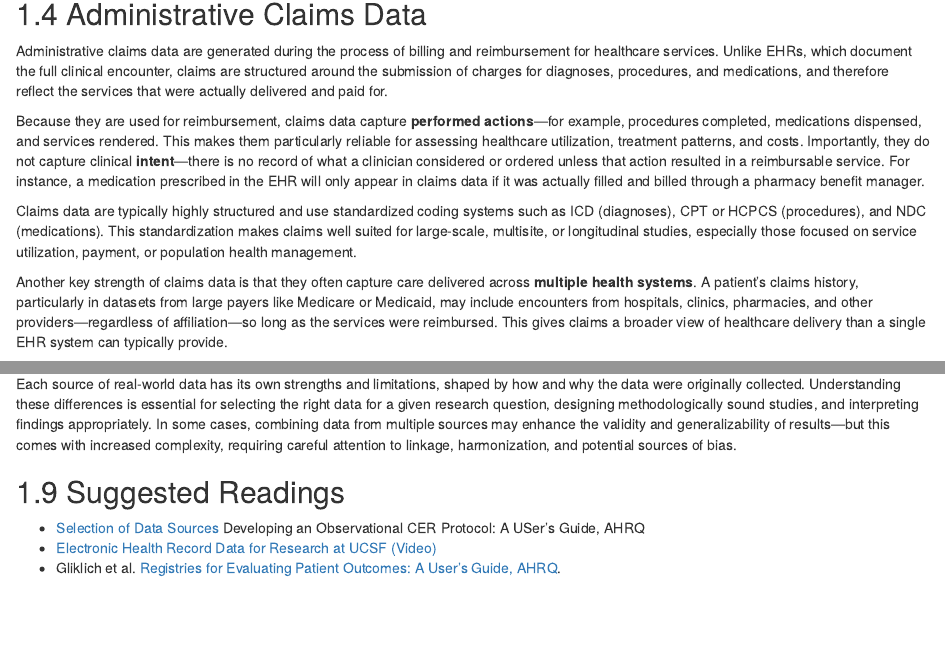
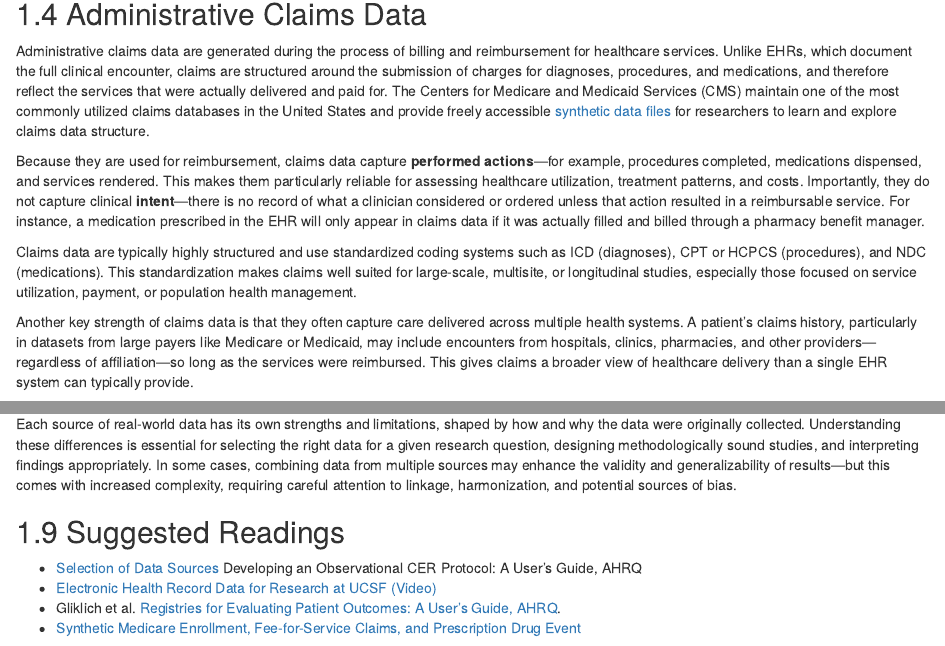
Before and after one commit to pavelgoriacko/rwd, an R Markdown document (02-sources-of-rwd.Rmd): the page in a window 1100 px wide, from 960 px down, and a second part further down, joined at a grey line. Rendered offline with R 4.5, knitr and Pandoc, with nearby package versions; drawn as R Markdown's standard HTML page in place of the format the file asks for.

Commit message:
Edited sources of RWD chapter

```diff
--- a/02-sources-of-rwd.Rmd
+++ b/02-sources-of-rwd.Rmd
@@ -32,13 +32,13 @@ For studies that require detailed clinical information—such as disease phenoty
 
 ## Administrative Claims Data
 
-Administrative claims data are generated during the process of billing and reimbursement for healthcare services. Unlike EHRs, which document the full clinical encounter, claims are structured around the submission of charges for diagnoses, procedures, and medications, and therefore reflect the services that were actually delivered and paid for.
+Administrative claims data are generated during the process of billing and reimbursement for healthcare services. Unlike EHRs, which document the full clinical encounter, claims are structured around the submission of charges for diagnoses, procedures, and medications, and therefore reflect the services that were actually delivered and paid for. The Centers for Medicare and Medicaid Services (CMS) maintain one of the most commonly utilized claims databases in the United States and provide freely accessible [synthetic data files](https://data.cms.gov/collection/synthetic-medicare-enrollment-fee-for-service-claims-and-prescription-drug-event) for researchers to learn and explore claims data structure.
 
 Because they are used for reimbursement, claims data capture **performed actions**—for example, procedures completed, medications dispensed, and services rendered. This makes them particularly reliable for assessing healthcare utilization, treatment patterns, and costs. Importantly, they do not capture clinical **intent**—there is no record of what a clinician considered or ordered unless that action resulted in a reimbursable service. For instance, a medication prescribed in the EHR will only appear in claims data if it was actually filled and billed through a pharmacy benefit manager.
 
 Claims data are typically highly structured and use standardized coding systems such as ICD (diagnoses), CPT or HCPCS (procedures), and NDC (medications). This standardization makes claims well suited for large-scale, multisite, or longitudinal studies, especially those focused on service utilization, payment, or population health management.
 
-Another key strength of claims data is that they often capture care delivered across **multiple health systems**. A patient’s claims history, particularly in datasets from large payers like Medicare or Medicaid, may include encounters from hospitals, clinics, pharmacies, and other providers—regardless of affiliation—so long as the services were reimbursed. This gives claims a broader view of healthcare delivery than a single EHR system can typically provide.
+Another key strength of claims data is that they often capture care delivered across multiple health systems. A patient’s claims history, particularly in datasets from large payers like Medicare or Medicaid, may include encounters from hospitals, clinics, pharmacies, and other providers—regardless of affiliation—so long as the services were reimbursed. This gives claims a broader view of healthcare delivery than a single EHR system can typically provide.
 
 However, claims data come with important limitations. They lack clinical granularity: vital signs, laboratory results, disease severity, imaging findings, and patient-reported outcomes are not available. In addition, claims data usually lack detailed timestamps. Diagnoses and procedures are often recorded for the entire encounter, with little information about their precise timing or sequence. For example, a patient hospitalized for two weeks may have a billing claim that includes a diagnosis of venous thromboembolism (VTE), but the claim won’t indicate whether the VTE was present on admission or occurred later during the hospital stay. This limitation makes it difficult to establish temporal relationships or assess causality without supplementary data sources.
 
@@ -95,9 +95,7 @@ Each source of real-world data has its own strengths and limitations, shaped by
 
 ## Suggested Readings
 
--   [Selection of Data Sources](https://effectivehealthcare.ahrq.gov/sites/default/files/ch_8-user-guide-to-ocer_130129.pdf) Developing an Observational CER Protocol: A USer's Guide, AHRQ <!-- NOTE TO PAVEL: Could not find an online source for:
-    * Penberthy LT, Rivera DR, Lund JL, Bruno MA, Meyer AM. [An overview of real-world data sources for oncology and considerations for research](https://doi.org/10.3322/caac.21714). CA Cancer J Clin. 2022.
-    * National Academy of Medicine (2021). "Electronic Health Records and Research: Possibilities and Realities."
-    -->
+-   [Selection of Data Sources](https://effectivehealthcare.ahrq.gov/sites/default/files/ch_8-user-guide-to-ocer_130129.pdf) Developing an Observational CER Protocol: A User's Guide, AHRQ
 -   [Electronic Health Record Data for Research at UCSF (Video)](https://www.youtube.com/watch?v=hFTLD0HEiCw)
 -   Gliklich et al. [Registries for Evaluating Patient Outcomes: A User's Guide, AHRQ](https://effectivehealthcare.ahrq.gov/sites/default/files/pdf/registries-evaluating-patient-outcomes-4th-edition.pdf).
+-   [Synthetic Medicare Enrollment, Fee-for-Service Claims, and Prescription Drug Event](https://data.cms.gov/collection/synthetic-medicare-enrollment-fee-for-service-claims-and-prescription-drug-event)
```
Also changed, not shown: 02-sources-of-rwd.Rmd (8 more changed lines).
